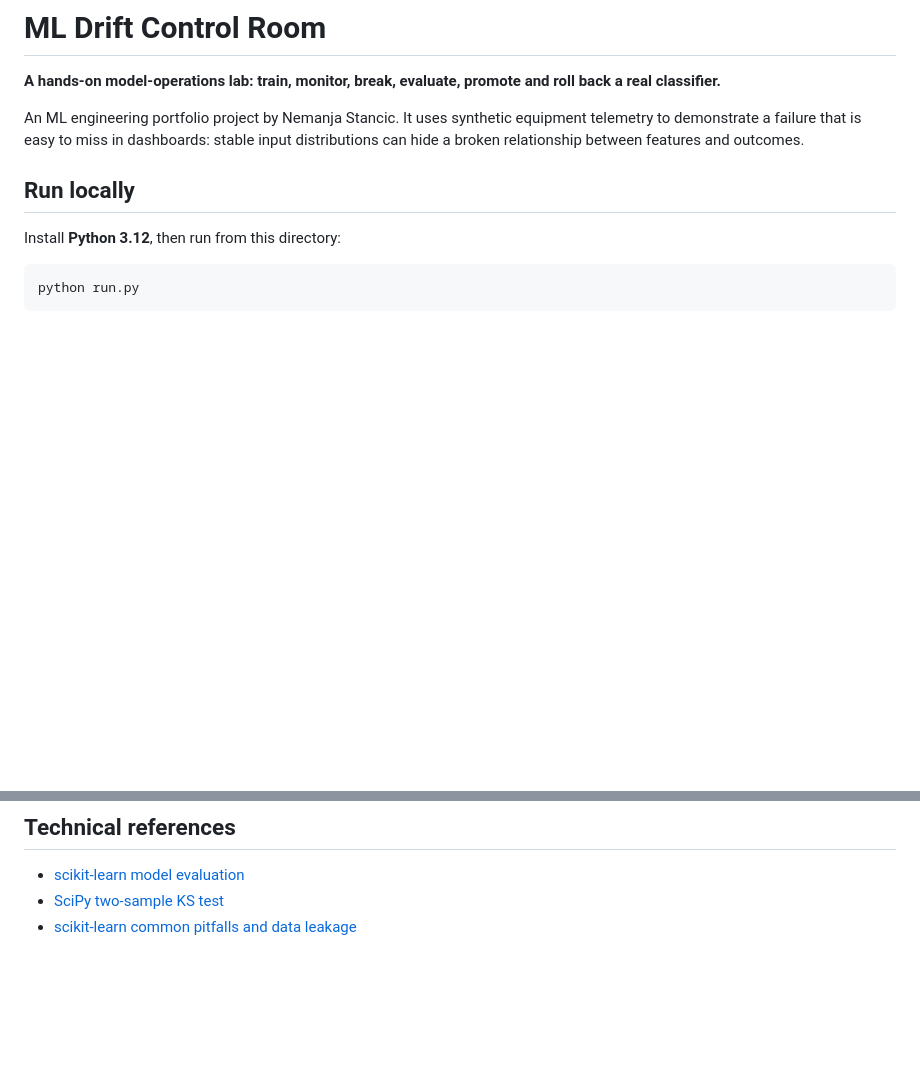
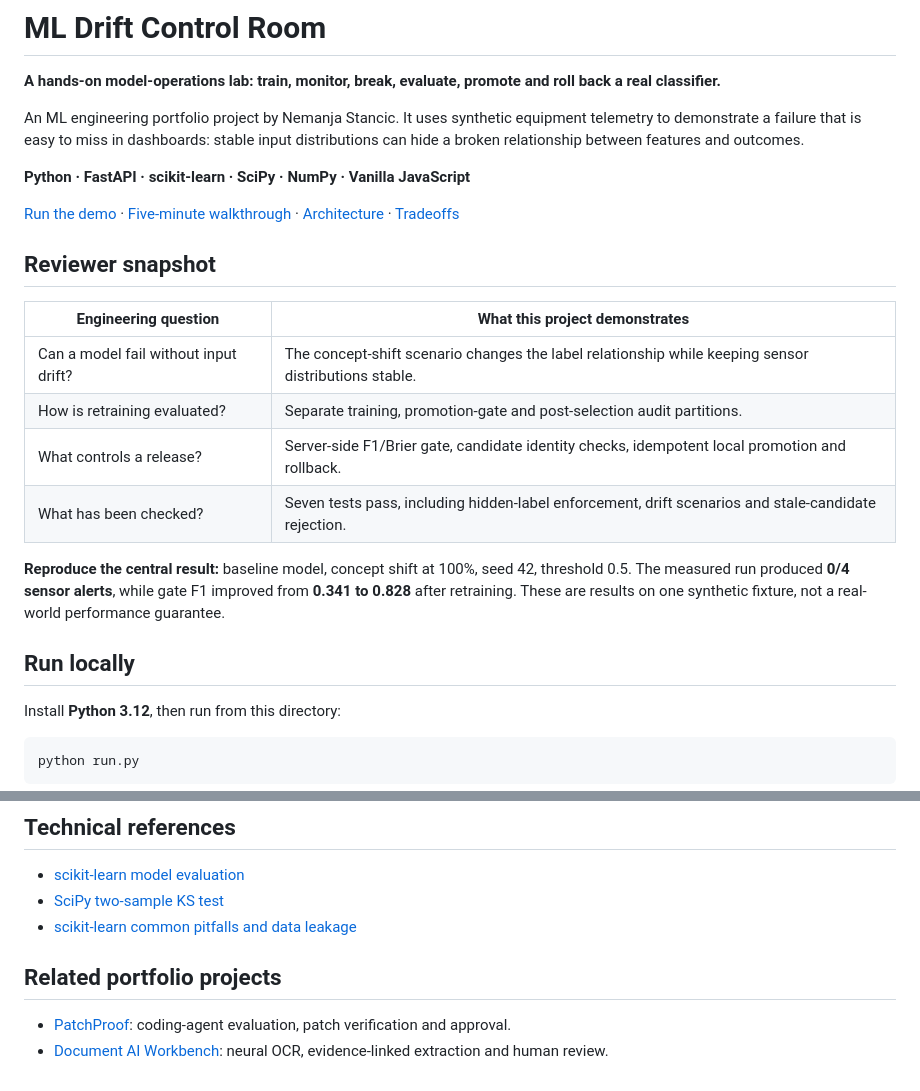
Before and after one commit to cws1121/ml-drift-control-room, a Markdown page: README.md, 2 parts joined by grey strips. Rendered like a GitHub page; blank space fills up the shorter version.

Commit message:
Prepare public portfolio overview with measured evidence and project links

```diff
--- a/README.md
+++ b/README.md
@@ -3,6 +3,21 @@
 **A hands-on model-operations lab: train, monitor, break, evaluate, promote and roll back a real classifier.**
 
 An ML engineering portfolio project by Nemanja Stancic. It uses synthetic equipment telemetry to demonstrate a failure that is easy to miss in dashboards: stable input distributions can hide a broken relationship between features and outcomes.
+
+**Python · FastAPI · scikit-learn · SciPy · NumPy · Vanilla JavaScript**
+
+[Run the demo](#run-locally) · [Five-minute walkthrough](#five-minute-recruiter-walkthrough) · [Architecture](#under-the-hood) · [Tradeoffs](#decisions-and-honest-limits)
+
+## Reviewer snapshot
+
+| Engineering question | What this project demonstrates |
+|---|---|
+| Can a model fail without input drift? | The concept-shift scenario changes the label relationship while keeping sensor distributions stable. |
+| How is retraining evaluated? | Separate training, promotion-gate and post-selection audit partitions. |
+| What controls a release? | Server-side F1/Brier gate, candidate identity checks, idempotent local promotion and rollback. |
+| What has been checked? | Seven tests pass, including hidden-label enforcement, drift scenarios and stale-candidate rejection. |
+
+**Reproduce the central result:** baseline model, concept shift at 100%, seed 42, threshold 0.5. The measured run produced **0/4 sensor alerts**, while gate F1 improved from **0.341 to 0.828** after retraining. These are results on one synthetic fixture, not a real-world performance guarantee.
 
 ## Run locally
 
@@ -114,3 +129,8 @@ These are examples of relevant engineering areas, not a claim that this mini-pro
 - [scikit-learn model evaluation](https://scikit-learn.org/stable/modules/model_evaluation.html)
 - [SciPy two-sample KS test](https://docs.scipy.org/doc/scipy/reference/generated/scipy.stats.ks_2samp.html)
 - [scikit-learn common pitfalls and data leakage](https://scikit-learn.org/stable/common_pitfalls.html)
+
+## Related portfolio projects
+
+- [PatchProof](https://github.com/cws1121/patchproof): coding-agent evaluation, patch verification and approval.
+- [Document AI Workbench](https://github.com/cws1121/document-ai-workbench): neural OCR, evidence-linked extraction and human review.
```
